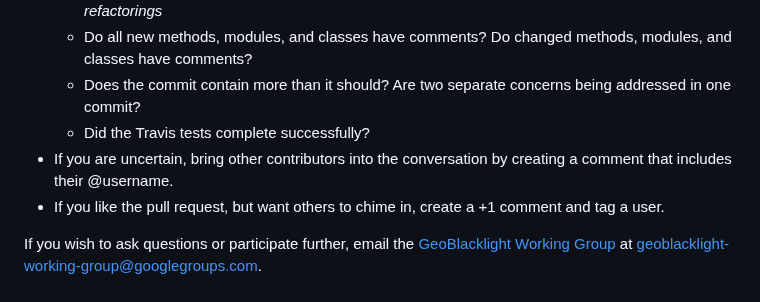
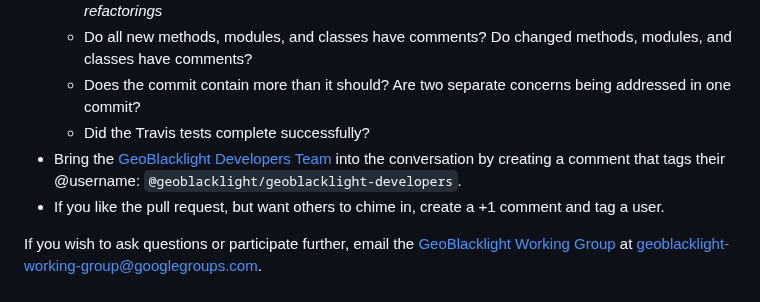
Before and after one commit to geoblacklight/geoblacklight, a Markdown page: CONTRIBUTING.md, the part around the change. Drawn GitHub-style.

Commit message:
add link and tag information for GBL Developers Team

```diff
--- a/CONTRIBUTING.md
+++ b/CONTRIBUTING.md
@@ -43,7 +43,7 @@ When proposing major new features or changes that may introduce an API or schema
   - Do all new methods, modules, and classes have comments? Do changed methods, modules, and classes have comments?
   - Does the commit contain more than it should? Are two separate concerns being addressed in one commit?
   - Did the Travis tests complete successfully?
-- If you are uncertain, bring other contributors into the conversation by creating a comment that includes their @username.
+- Bring the [GeoBlacklight Developers Team](https://github.com/orgs/geoblacklight/teams/geoblacklight-developers) into the conversation by creating a comment that tags their @username: `@geoblacklight/geoblacklight-developers`.
 - If you like the pull request, but want others to chime in, create a +1 comment and tag a user.
 
 If you wish to ask questions or participate further, email the [GeoBlacklight Working Group](https://groups.google.com/forum/#!forum/geoblacklight-working-group) at [geoblacklight-working-group@googlegroups.com](mailto:geoblacklight-working-group@googlegroups.com).
```
